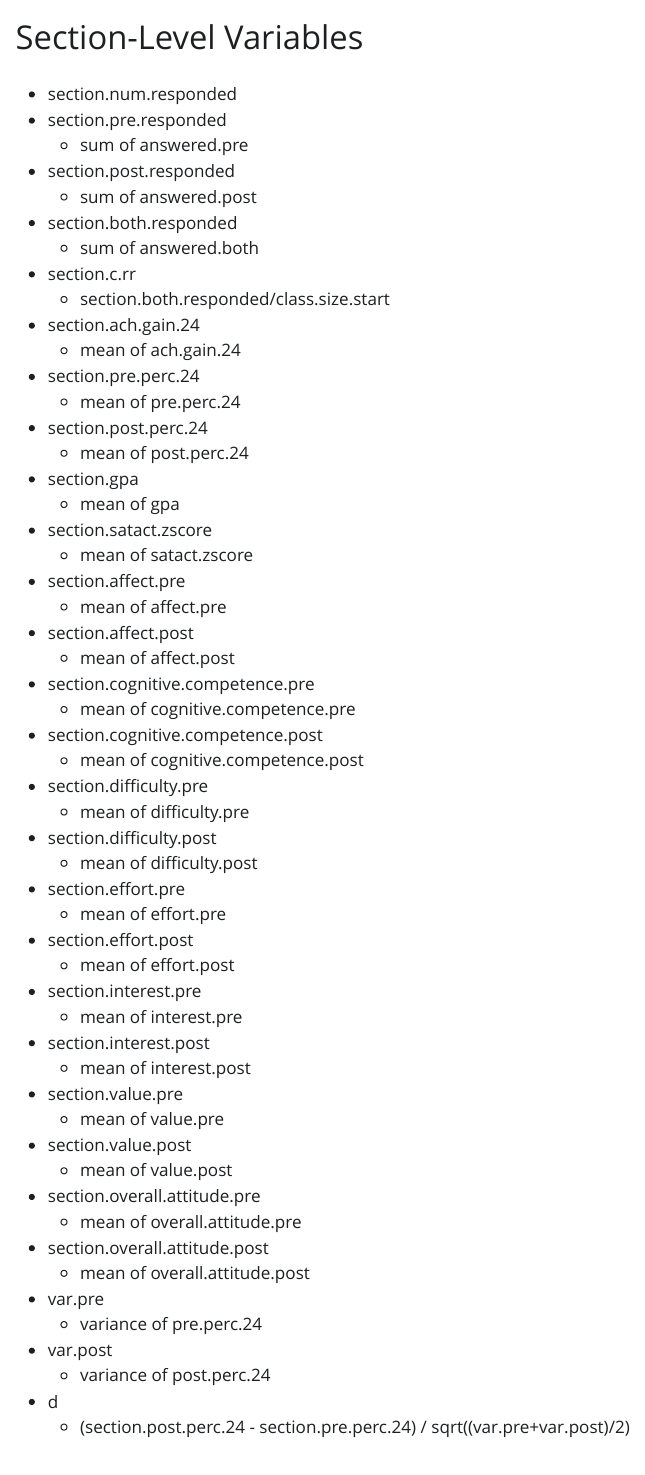
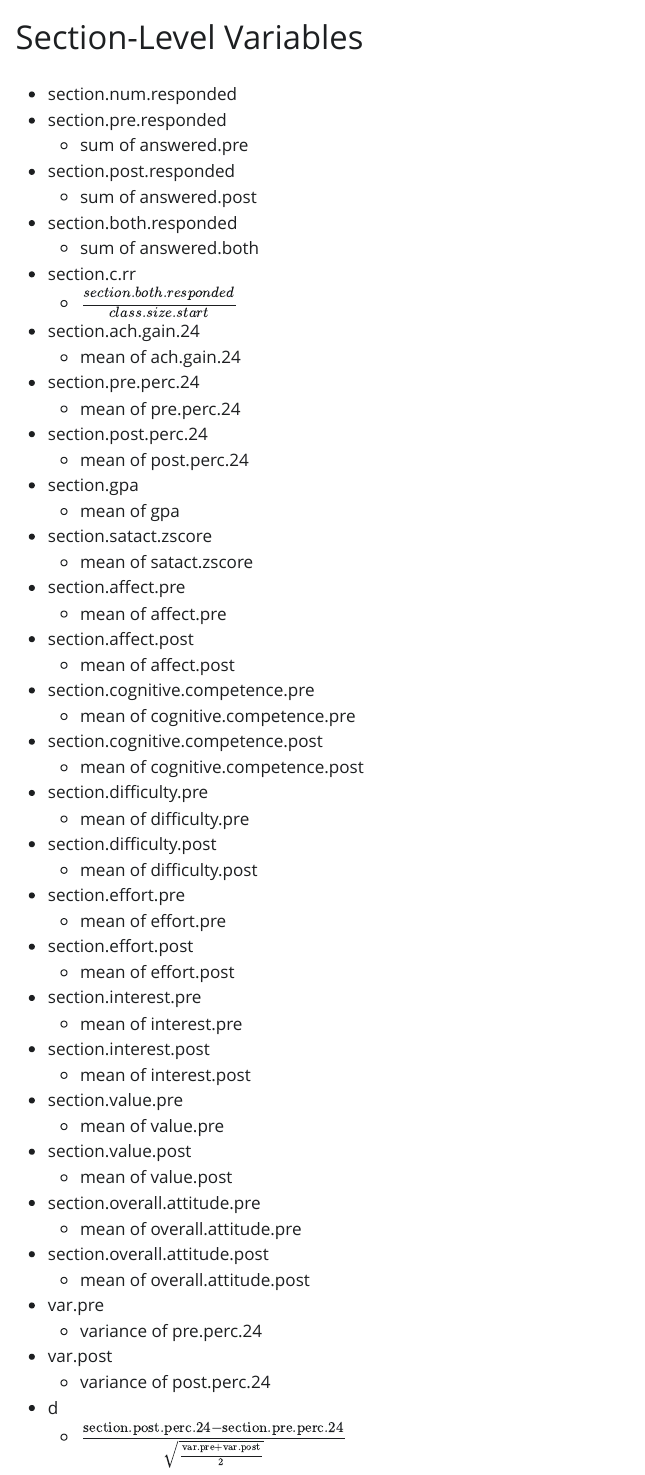
Before and after one commit to iambethchance/Frost2024, a Quarto document (www/SectionVars.qmd): the page in a window 1100 px wide, from its top. The pictures show the output file www/SectionVars.html that the author committed with the source, opened offline; Quarto's library style sheets are replaced by a plain one without menus.

Commit message:
section vars equation formatting

```diff
--- a/www/SectionVars.qmd
+++ b/www/SectionVars.qmd
@@ -11,7 +11,7 @@ format: html
 -   section.both.responded
     -   sum of answered.both
 -   section.c.rr
-    -   section.both.responded/class.size.start
+    -   $\frac{section.both.responded}{class.size.start}$
 -   section.ach.gain.24
     -   mean of ach.gain.24
 -   section.pre.perc.24
@@ -55,4 +55,4 @@ format: html
 -   var.post
     -   variance of post.perc.24
 -   d
-    -   (section.post.perc.24 - section.pre.perc.24) / sqrt((var.pre+var.post)/2)
+    -   $\frac{\text{section.post.perc.24} - \text{section.pre.perc.24}}{\sqrt{\frac{\text{var.pre}+\text{var.post}}{2}}}$
```
Also changed, not shown: www/SectionVars.html.
